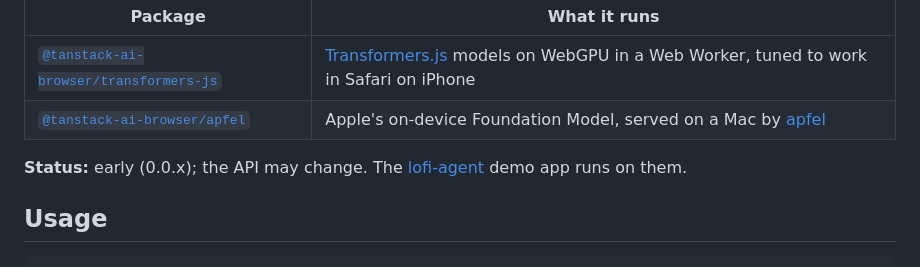
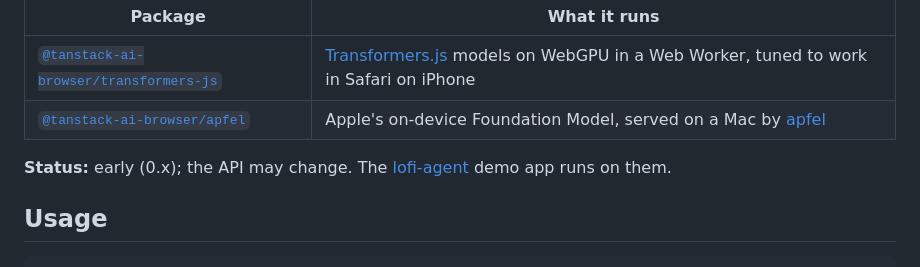
Before and after one commit to daveycodez/lofi-agent, a Markdown page: README.md, the part around the change. Drawn GitHub-style.

```diff
--- a/README.md
+++ b/README.md
@@ -7,7 +7,7 @@
 | [`@tanstack-ai-browser/transformers-js`](packages/transformers-js) | [Transformers.js](https://huggingface.co/docs/transformers.js) models on WebGPU in a Web Worker, tuned to work in Safari on iPhone |
 | [`@tanstack-ai-browser/apfel`](packages/apfel)                     | Apple's on-device Foundation Model, served on a Mac by [apfel](https://apfel.franzai.com)                                          |
 
-**Status:** early (0.0.x); the API may change. The [lofi-agent](apps/lofi-agent) demo app runs on them.
+**Status:** early (0.x); the API may change. The [lofi-agent](apps/lofi-agent) demo app runs on them.
 
 ## Usage
 
```
Also changed, not shown: apps/lofi-agent/README.md (+27 -14 lines).
